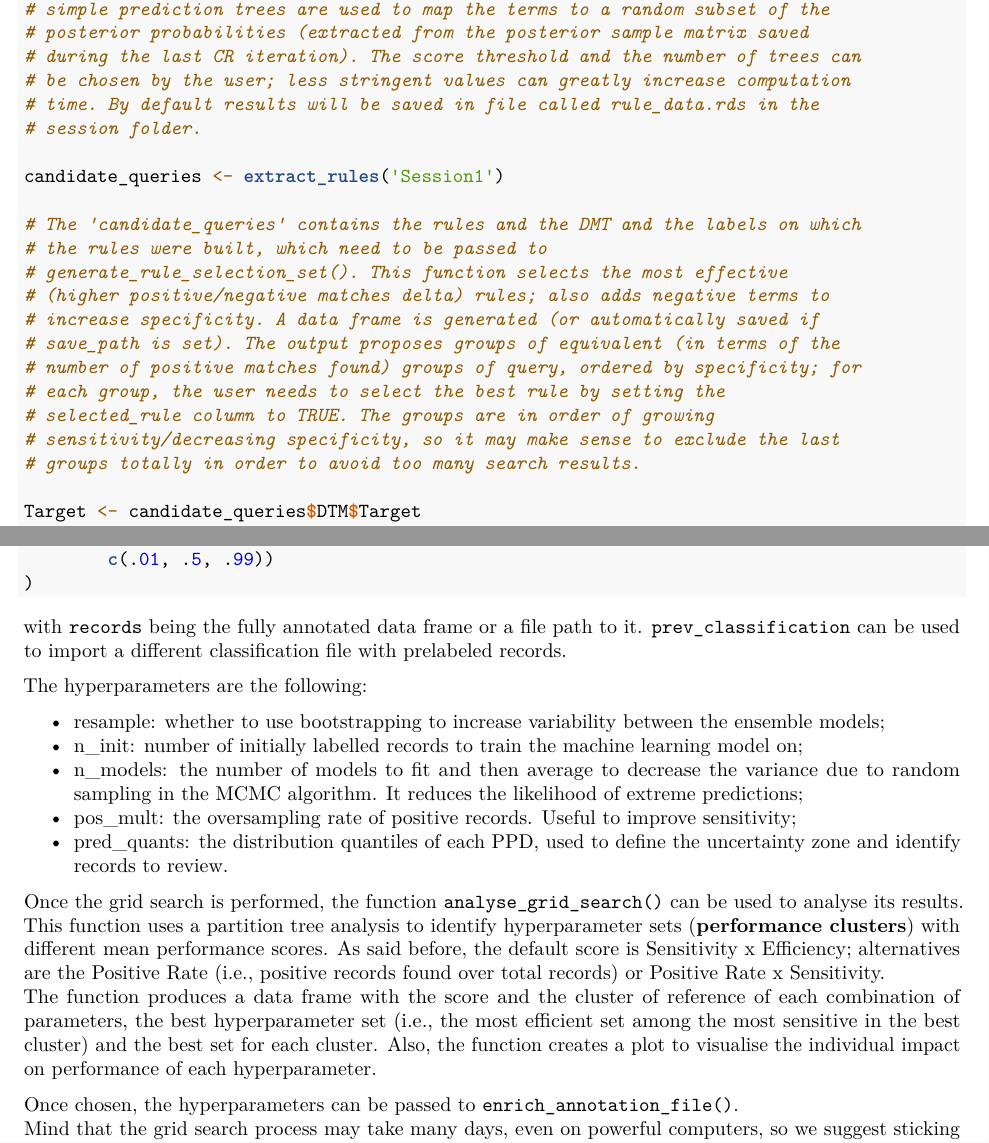
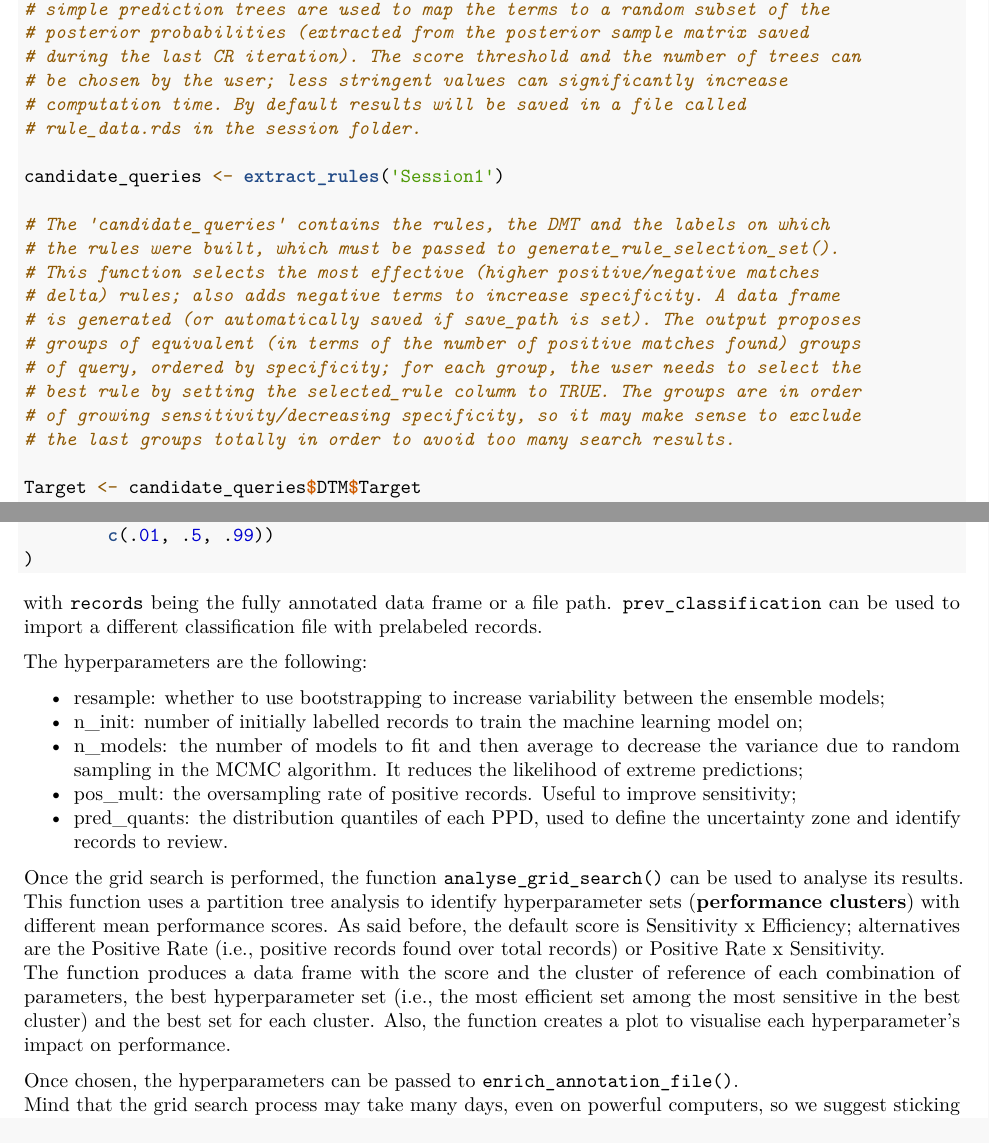
Before and after one commit to AD-Papers-Material/BART_SystReviewClassifier, an R Markdown document (Manuscript/S1.Protocol.Rmd): two parts of pages 7 and 10 of 10, joined at a grey line, cut so that both start at the same text. Rendered offline with R 4.5, knitr and Pandoc, then LaTeX, with nearby package versions.

Commit message:
some proof reading

````diff
--- a/Manuscript/S1.Protocol.Rmd
+++ b/Manuscript/S1.Protocol.Rmd
@@ -306,23 +306,22 @@ The steps for generating a query are the following:
 # simple prediction trees are used to map the terms to a random subset of the
 # posterior probabilities (extracted from the posterior sample matrix saved
 # during the last CR iteration). The score threshold and the number of trees can
-# be chosen by the user; less stringent values can greatly increase computation
-# time. By default results will be saved in file called rule_data.rds in the
-# session folder.
+# be chosen by the user; less stringent values can significantly increase
+# computation time. By default results will be saved in a file called
+# rule_data.rds in the session folder.
 
 candidate_queries <- extract_rules('Session1')
 
-# The 'candidate_queries' contains the rules and the DMT and the labels on which
-# the rules were built, which need to be passed to
-# generate_rule_selection_set(). This function selects the most effective
-# (higher positive/negative matches delta) rules; also adds negative terms to
-# increase specificity. A data frame is generated (or automatically saved if
-# save_path is set). The output proposes groups of equivalent (in terms of the
-# number of positive matches found) groups of query, ordered by specificity; for
-# each group, the user needs to select the best rule by setting the
-# selected_rule column to TRUE. The groups are in order of growing
-# sensitivity/decreasing specificity, so it may make sense to exclude the last
-# groups totally in order to avoid too many search results.
+# The 'candidate_queries' contains the rules, the DMT and the labels on which
+# the rules were built, which must be passed to generate_rule_selection_set().
+# This function selects the most effective (higher positive/negative matches
+# delta) rules; also adds negative terms to increase specificity. A data frame
+# is generated (or automatically saved if save_path is set). The output proposes
+# groups of equivalent (in terms of the number of positive matches found) groups
+# of query, ordered by specificity; for each group, the user needs to select the
+# best rule by setting the selected_rule column to TRUE. The groups are in order
+# of growing sensitivity/decreasing specificity, so it may make sense to exclude
+# the last groups totally in order to avoid too many search results.
 
 Target <- candidate_queries$DTM$Target
 SpecificDTM <- candidate_queries$SpecificDTM
@@ -447,7 +446,7 @@ Grid_search <- perform_grid_evaluation(
 )
 ```
 
-with `records` being the fully annotated data frame or a file path to it.
+with `records` being the fully annotated data frame or a file path.
 `prev_classification` can be used to import a different classification file with prelabeled records.
 
 The hyperparameters are the following:
@@ -463,7 +462,7 @@ This function uses a partition tree analysis to identify hyperparameter sets (**
 As said before, the default score is Sensitivity x Efficiency;
 alternatives are the Positive Rate (i.e., positive records found over total records) or Positive Rate x Sensitivity.\
 The function produces a data frame with the score and the cluster of reference of each combination of parameters, the best hyperparameter set (i.e., the most efficient set among the most sensitive in the best cluster) and the best set for each cluster.
-Also, the function creates a plot to visualise the individual impact on performance of each hyperparameter.
+Also, the function creates a plot to visualise each hyperparameter's impact on performance.
 
 Once chosen, the hyperparameters can be passed to `enrich_annotation_file()`.\
 Mind that the grid search process may take many days, even on powerful computers, so we suggest sticking to the default set of parameters when using `enrich_annotation_file()`. \
````
Also changed, not shown: Manuscript/S1.Protocol.Rmd (18 more changed lines).
